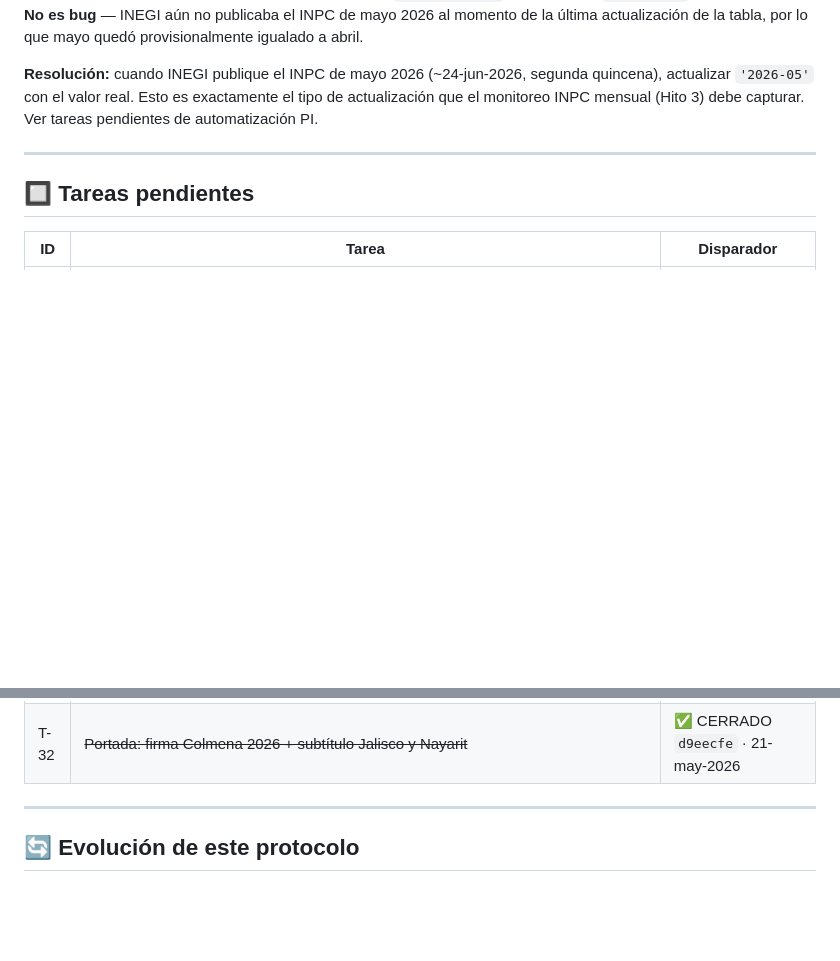
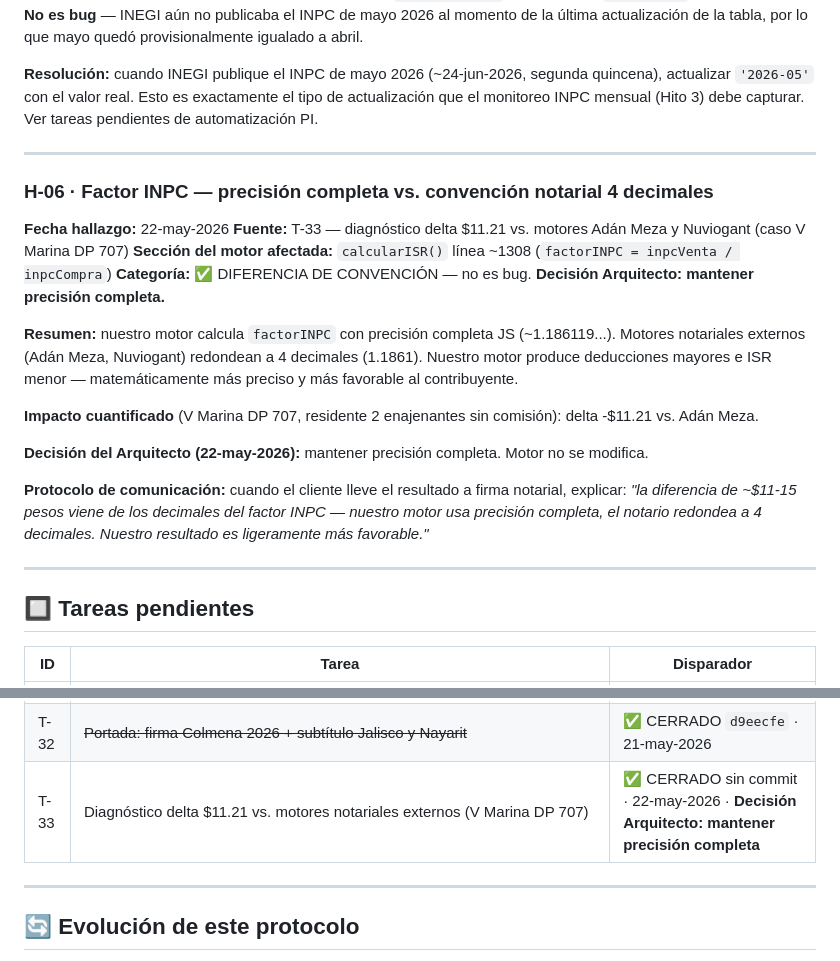
Before and after one commit to Pvrolomx/calculadora-fiscal-notarial, a Markdown page: MANTENIMIENTO.md, 2 parts joined by grey strips. GitHub-like rendering; blank space fills up the shorter version.

Commit message:
docs(mantenimiento): T-33 cerrada + H-06 factor INPC precisión completa vs. convención notarial
- T-33: diagnóstico delta $11.21 vs. Adán Meza/Nuviogant — sin commit, solo diagnóstico
- H-06: diferencia de convención documentada — decisión Arquitecto: mantener precisión completa
- Protocolo de comunicación al cliente documentado

```diff
--- a/MANTENIMIENTO.md
+++ b/MANTENIMIENTO.md
@@ -567,6 +567,23 @@ La tabla `INPC` embebida tiene `'2026-04': 145.831` y `'2026-05': 145.831` — v
 
 ---
 
+### H-06 · Factor INPC — precisión completa vs. convención notarial 4 decimales
+
+**Fecha hallazgo:** 22-may-2026
+**Fuente:** T-33 — diagnóstico delta $11.21 vs. motores Adán Meza y Nuviogant (caso V Marina DP 707)
+**Sección del motor afectada:** `calcularISR()` línea ~1308 (`factorINPC = inpcVenta / inpcCompra`)
+**Categoría:** ✅ DIFERENCIA DE CONVENCIÓN — no es bug. **Decisión Arquitecto: mantener precisión completa.**
+
+**Resumen:** nuestro motor calcula `factorINPC` con precisión completa JS (~1.186119...). Motores notariales externos (Adán Meza, Nuviogant) redondean a 4 decimales (1.1861). Nuestro motor produce deducciones mayores e ISR menor — matemáticamente más preciso y más favorable al contribuyente.
+
+**Impacto cuantificado** (V Marina DP 707, residente 2 enajenantes sin comisión): delta -$11.21 vs. Adán Meza.
+
+**Decisión del Arquitecto (22-may-2026):** mantener precisión completa. Motor no se modifica.
+
+**Protocolo de comunicación:** cuando el cliente lleve el resultado a firma notarial, explicar: *"la diferencia de ~$11-15 pesos viene de los decimales del factor INPC — nuestro motor usa precisión completa, el notario redondea a 4 decimales. Nuestro resultado es ligeramente más favorable."*
+
+---
+
 ## 🔲 Tareas pendientes
 
 | ID | Tarea | Disparador |
@@ -593,6 +610,7 @@ La tabla `INPC` embebida tiene `'2026-04': 145.831` y `'2026-05': 145.831` — v
 | T-30 | ~~Panel comisión% cierra con click-outside (espejo T-29)~~ | ✅ CERRADO `082841c` · 21-may-2026 |
 | T-31 | ~~Portada: eliminar tarjetas IVA Notarial y CalcPro (CalcPro→footer)~~ | ✅ CERRADO `d498c8a` · 21-may-2026 |
 | T-32 | ~~Portada: firma Colmena 2026 + subtítulo Jalisco y Nayarit~~ | ✅ CERRADO `d9eecfe` · 21-may-2026 |
+| T-33 | Diagnóstico delta $11.21 vs. motores notariales externos (V Marina DP 707) | ✅ CERRADO sin commit · 22-may-2026 · **Decisión Arquitecto: mantener precisión completa** |
 
 ---
 
```
